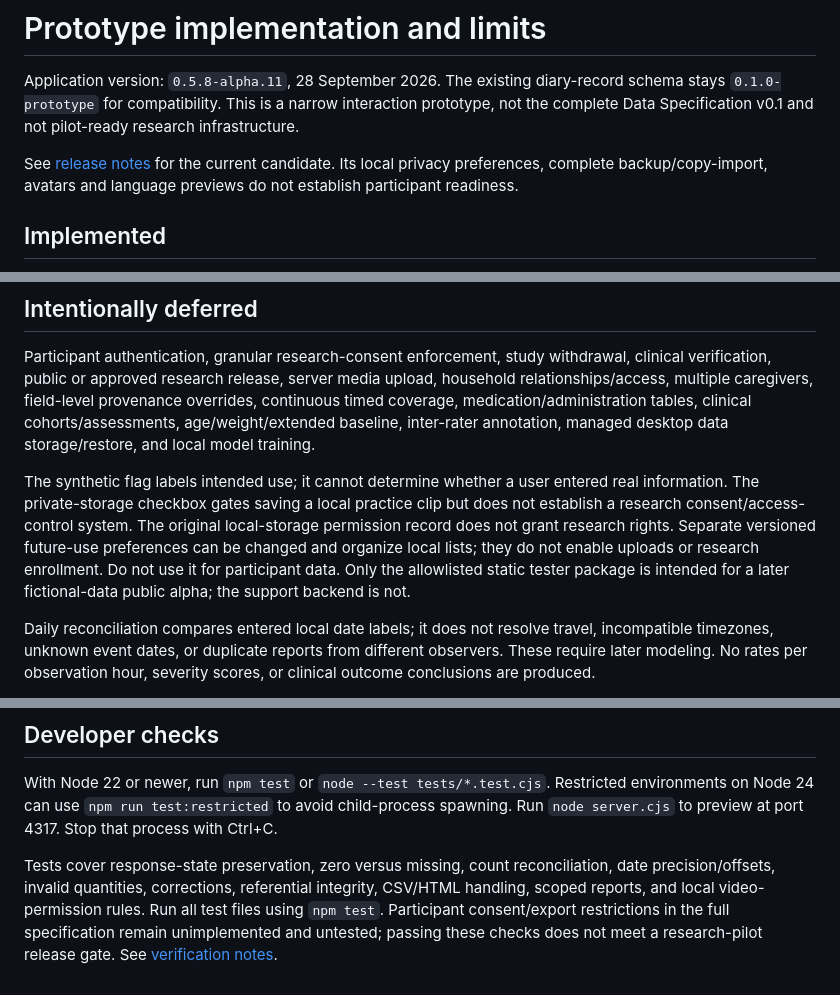
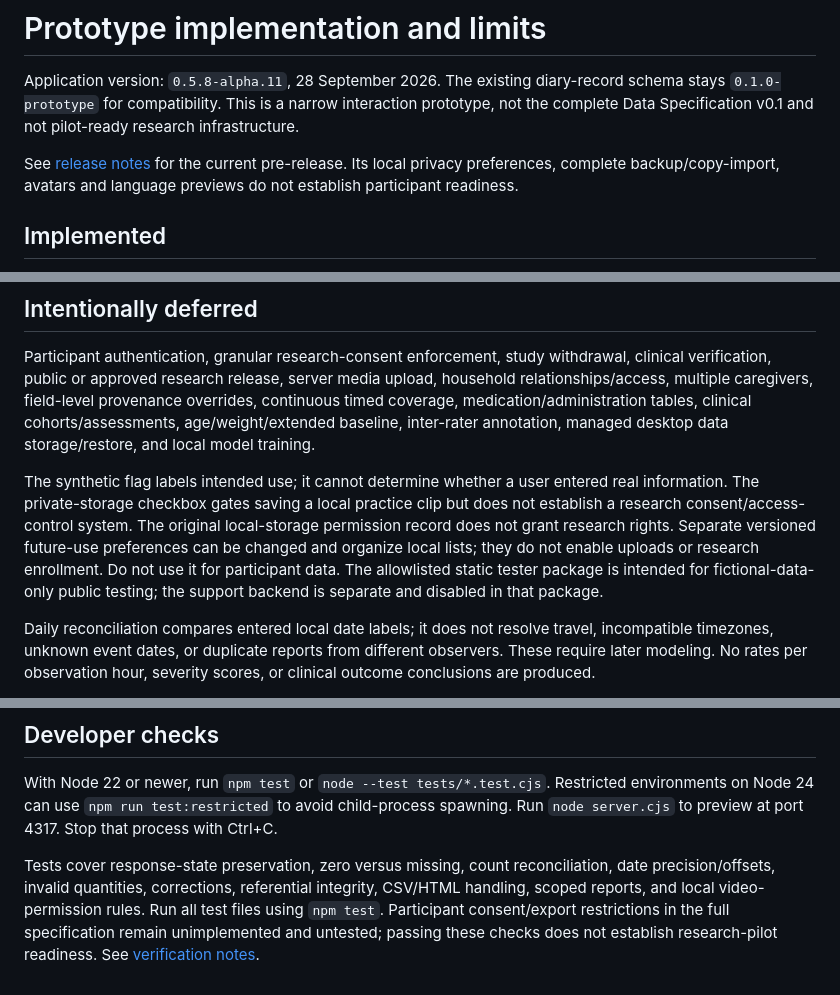
Before and after one commit to amgedi/OpenFHS, a Markdown page: docs/prototype-scope.md, 3 parts joined by grey strips. Drawn GitHub-style.

Commit message:
docs: refresh prototype scope wording

```diff
--- a/docs/prototype-scope.md
+++ b/docs/prototype-scope.md
@@ -2,7 +2,7 @@
 
 Application version: `0.5.8-alpha.11`, 28 September 2026. The existing diary-record schema stays `0.1.0-prototype` for compatibility. This is a narrow interaction prototype, not the complete Data Specification v0.1 and not pilot-ready research infrastructure.
 
-See [release notes](release-notes.md) for the current candidate. Its local privacy preferences, complete backup/copy-import, avatars and language previews do not establish participant readiness.
+See [release notes](release-notes.md) for the current pre-release. Its local privacy preferences, complete backup/copy-import, avatars and language previews do not establish participant readiness.
 
 ## Implemented
 
@@ -27,7 +27,7 @@ The executable data rules are in `prototype/core.js`; `DICTIONARY` is included i
 
 Participant authentication, granular research-consent enforcement, study withdrawal, clinical verification, public or approved research release, server media upload, household relationships/access, multiple caregivers, field-level provenance overrides, continuous timed coverage, medication/administration tables, clinical cohorts/assessments, age/weight/extended baseline, inter-rater annotation, managed desktop data storage/restore, and local model training.
 
-The synthetic flag labels intended use; it cannot determine whether a user entered real information. The private-storage checkbox gates saving a local practice clip but does not establish a research consent/access-control system. The original local-storage permission record does not grant research rights. Separate versioned future-use preferences can be changed and organize local lists; they do not enable uploads or research enrollment. Do not use it for participant data. Only the allowlisted static tester package is intended for a later fictional-data public alpha; the support backend is not.
+The synthetic flag labels intended use; it cannot determine whether a user entered real information. The private-storage checkbox gates saving a local practice clip but does not establish a research consent/access-control system. The original local-storage permission record does not grant research rights. Separate versioned future-use preferences can be changed and organize local lists; they do not enable uploads or research enrollment. Do not use it for participant data. The allowlisted static tester package is intended for fictional-data-only public testing; the support backend is separate and disabled in that package.
 
 Daily reconciliation compares entered local date labels; it does not resolve travel, incompatible timezones, unknown event dates, or duplicate reports from different observers. These require later modeling. No rates per observation hour, severity scores, or clinical outcome conclusions are produced.
 
@@ -43,4 +43,4 @@ This deliberately precedes the relational-database application proposed in the r
 
 With Node 22 or newer, run `npm test` or `node --test tests/*.test.cjs`. Restricted environments on Node 24 can use `npm run test:restricted` to avoid child-process spawning. Run `node server.cjs` to preview at port 4317. Stop that process with Ctrl+C.
 
-Tests cover response-state preservation, zero versus missing, count reconciliation, date precision/offsets, invalid quantities, corrections, referential integrity, CSV/HTML handling, scoped reports, and local video-permission rules. Run all test files using `npm test`. Participant consent/export restrictions in the full specification remain unimplemented and untested; passing these checks does not meet a research-pilot release gate. See [verification notes](release-readiness.md).
+Tests cover response-state preservation, zero versus missing, count reconciliation, date precision/offsets, invalid quantities, corrections, referential integrity, CSV/HTML handling, scoped reports, and local video-permission rules. Run all test files using `npm test`. Participant consent/export restrictions in the full specification remain unimplemented and untested; passing these checks does not establish research-pilot readiness. See [verification notes](release-readiness.md).
```
